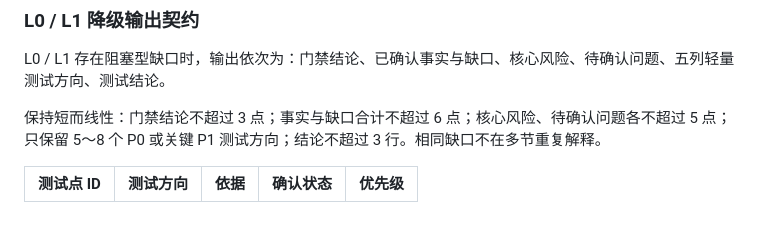
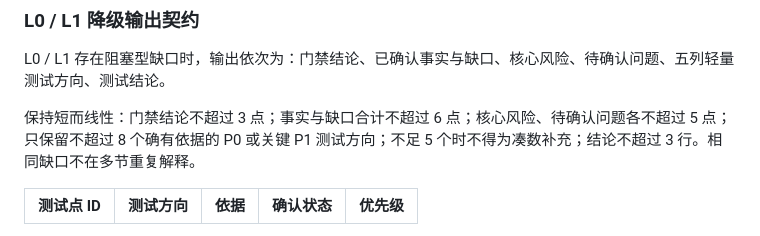
Before and after one commit to Saitamasans/testing-skills, a Markdown page: 精炼版_单接口用例与对齐skill_v0.3.md, the part around the change. GitHub-like rendering.

Commit message:
fix: avoid padding concise API directions

```diff
--- a/精炼版_单接口用例与对齐skill_v0.3.md
+++ b/精炼版_单接口用例与对齐skill_v0.3.md
@@ -79,7 +79,7 @@ description: "Use when 用户需要用精炼、低上下文负担的方式，根
 
 L0 / L1 存在阻塞型缺口时，输出依次为：门禁结论、已确认事实与缺口、核心风险、待确认问题、五列轻量测试方向、测试结论。
 
-保持短而线性：门禁结论不超过 3 点；事实与缺口合计不超过 6 点；核心风险、待确认问题各不超过 5 点；只保留 5～8 个 P0 或关键 P1 测试方向；结论不超过 3 行。相同缺口不在多节重复解释。
+保持短而线性：门禁结论不超过 3 点；事实与缺口合计不超过 6 点；核心风险、待确认问题各不超过 5 点；只保留不超过 8 个确有依据的 P0 或关键 P1 测试方向；不足 5 个时不得为凑数补充；结论不超过 3 行。相同缺口不在多节重复解释。
 
 | 测试点 ID | 测试方向 | 依据 | 确认状态 | 优先级 |
 | --- | --- | --- | --- | --- |
```
